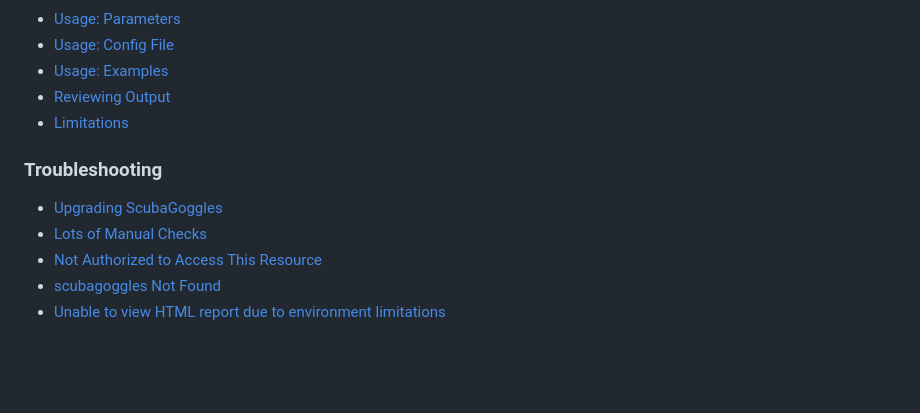
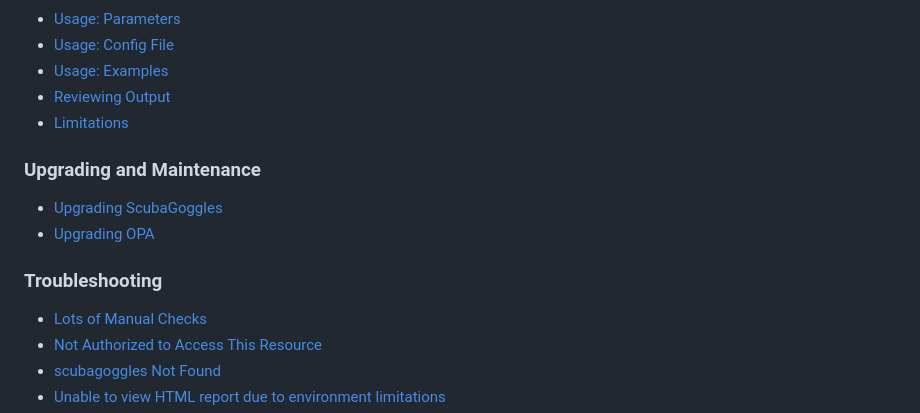
Before and after one commit to cisagov/ScubaGoggles, a Markdown page: README.md, the part around the change. Rendered like a GitHub page; blank space fills up the shorter version.

Commit message:
Update README.md with new upgrading section

```diff
--- a/README.md
+++ b/README.md
@@ -56,8 +56,10 @@ The majority of the conformance checks done by ScubaGoggles rely on [GWS Admin l
 - [Reviewing Output](/docs/usage/ReviewOutput.md)
 - [Limitations](/docs/usage/Limitations.md)
 
+### Upgrading and Maintenance
+- [Upgrading ScubaGoggles](/docs/troubleshooting/Upgrading.md#upgrading-scubagoggles)
+- [Upgrading OPA](/docs/troubleshooting/Upgrading.md#upgrading-opa)
 ### Troubleshooting
-- [Upgrading ScubaGoggles](/docs/troubleshooting/Troubleshooting.md#upgrading-scubagoggles)
 - [Lots of Manual Checks](/docs/troubleshooting/Troubleshooting.md#lots-of-manual-checks)
 - [Not Authorized to Access This Resource](/docs/troubleshooting/Troubleshooting.md#not-authorized-to-access-this-resource)
 - [scubagoggles Not Found](/docs/troubleshooting/Troubleshooting.md#scubagoggles-not-found)
```
